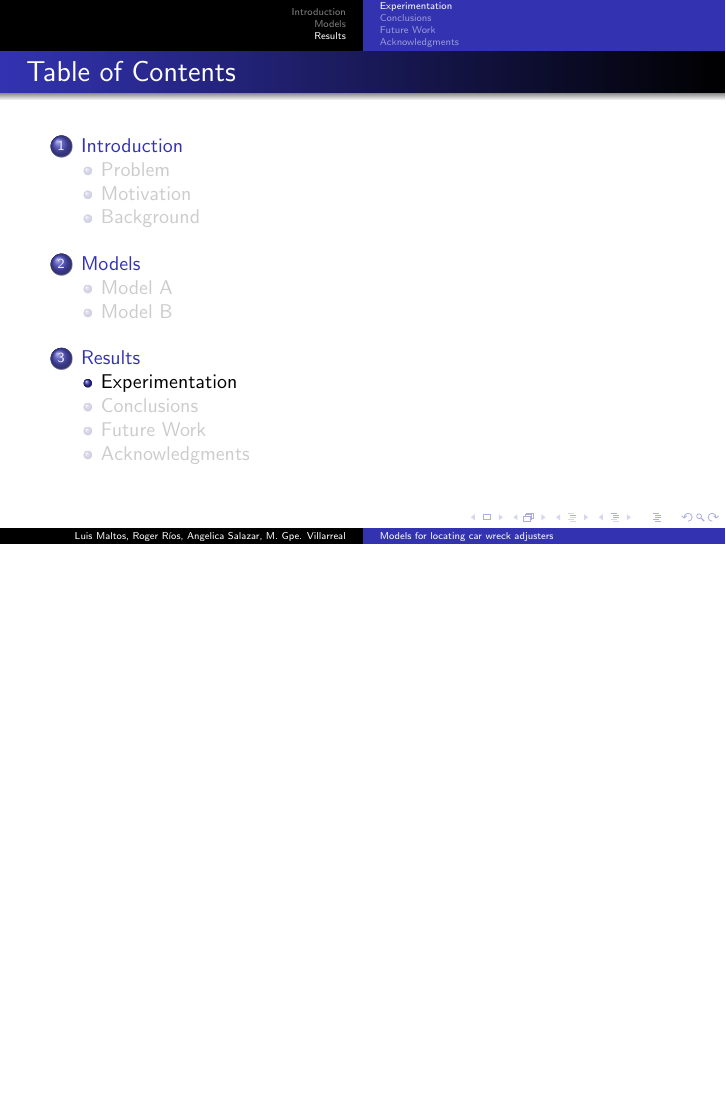
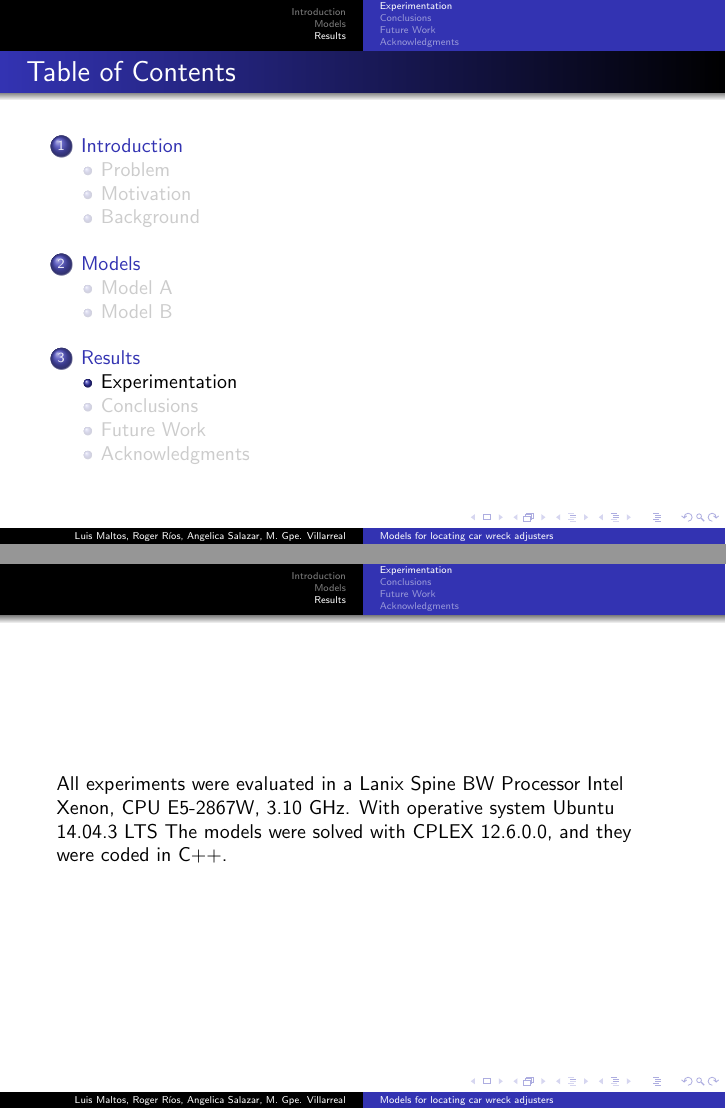
Before and after one commit to ma1t05/ENOAN-2015, LaTeX slides (Presentacion_LM.tex, which reads Results.tex): page 19 of 58 before the commit and pages 19 and 20 of 59 after it, the two joined at a grey line, the shorter picture padded with empty space. Compiled offline with pdfLaTeX.

Commit message:
Add CPU characteristics

```diff
--- a/Results.tex
+++ b/Results.tex
@@ -2,7 +2,14 @@
 \section{Results}
 \subsection{Experimentation}
 \begin{frame}
+  All experiments were evaluated in a Lanix Spine BW
+  Processor Intel Xenon, CPU E5-2867W, 3.10 GHz.
+  With operative system Ubuntu 14.04.3 LTS
+  The models were solved with CPLEX 12.6.0.0,
+  and they were coded in C++.
+\end{frame}
 
+\begin{frame}
   Different random instances were generated
   to test the models, and verify that the solution are the same.
   For $n = 100$ were created 3 instances with $m = 20,30,40$,
```
